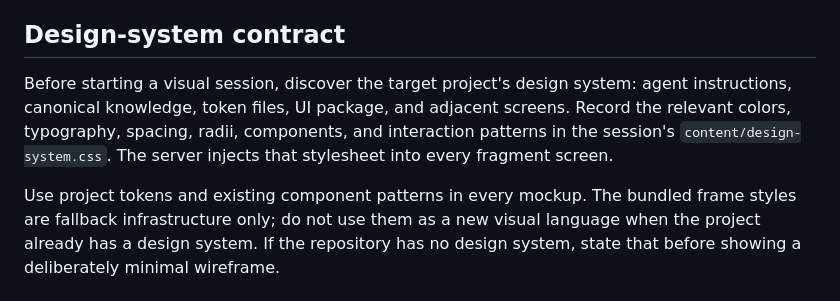
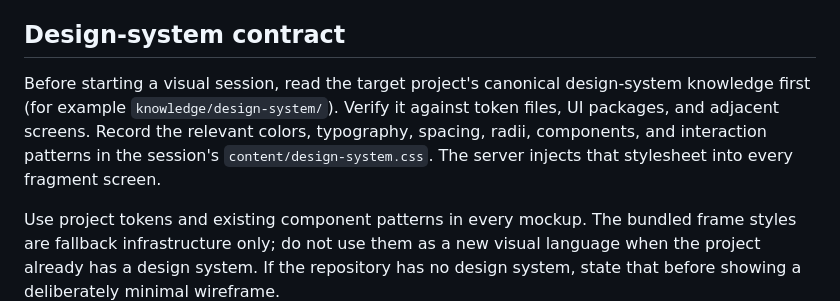
Before and after one commit to Chalvin96/personal-skills, a Markdown page: skills/grill-me/visual-companion.md, the part around the change. Rendered like a GitHub page.

Commit message:
docs: make design knowledge canonical

```diff
--- a/skills/grill-me/visual-companion.md
+++ b/skills/grill-me/visual-companion.md
@@ -4,11 +4,12 @@ Browser-based visual brainstorming companion for showing mockups, diagrams, and
 
 ## Design-system contract
 
-Before starting a visual session, discover the target project's design system:
-agent instructions, canonical knowledge, token files, UI package, and adjacent
-screens. Record the relevant colors, typography, spacing, radii, components, and
-interaction patterns in the session's `content/design-system.css`. The server
-injects that stylesheet into every fragment screen.
+Before starting a visual session, read the target project's canonical
+design-system knowledge first (for example `knowledge/design-system/`). Verify it
+against token files, UI packages, and adjacent screens. Record the relevant
+colors, typography, spacing, radii, components, and interaction patterns in the
+session's `content/design-system.css`. The server injects that stylesheet into
+every fragment screen.
 
 Use project tokens and existing component patterns in every mockup. The bundled
 frame styles are fallback infrastructure only; do not use them as a new visual
```
Also changed, not shown: skills/grill-me/SKILL.md (+4 -4 lines).
